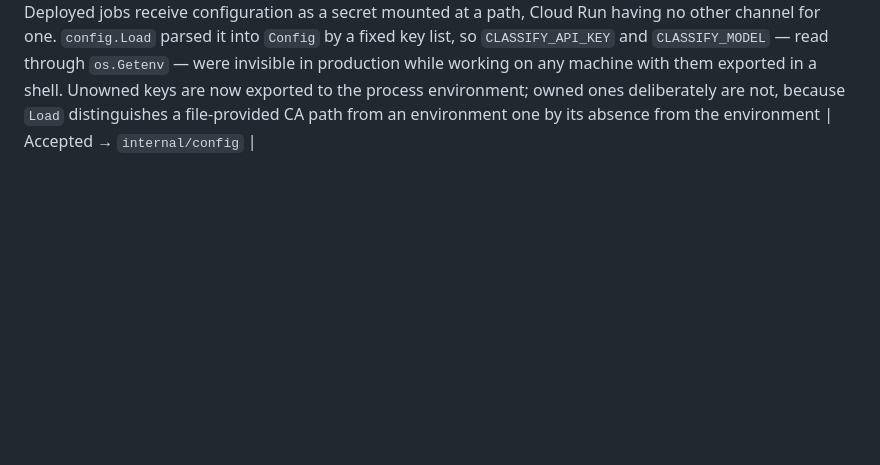
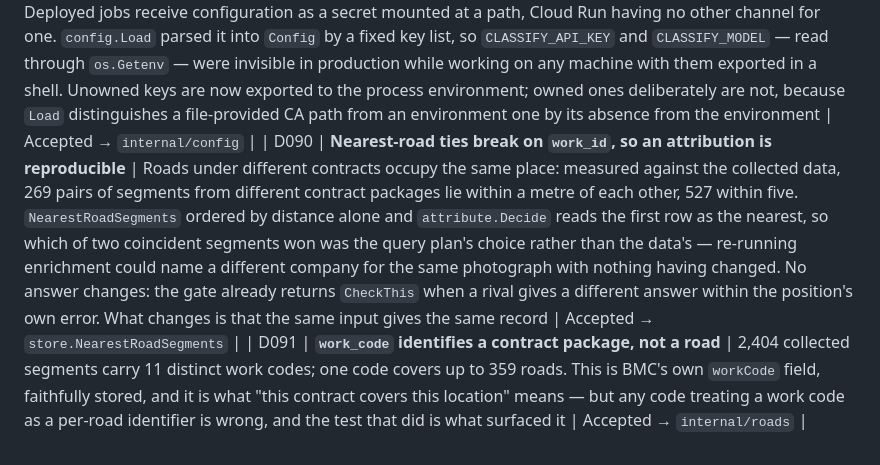
Before and after one commit to vinit-churi/tracesarkar, a Markdown page: docs/00-overview/05-decision-log.md, the part around the change. Drawn GitHub-style; blank space fills up the shorter version.

Commit message:
docs: record what the W-415 investigation found
Co-Authored-By: Claude Opus 5 (1M context) <noreply@anthropic.com>

```diff
--- a/docs/00-overview/05-decision-log.md
+++ b/docs/00-overview/05-decision-log.md
@@ -167,3 +167,5 @@ plan:
 | D087 | **Classification attempts are capped at five per capture** | The pending query selected any capture with no *successful* classification, so a photograph that can never be classified — corrupt bytes, a rejected format — was retried on every sweep forever: 144 paid vision calls a day each, and because the queue is oldest-first with a limit, those captures sit at its head and crowd out everything taken after them. One bad upload on a walk and nothing behind it classifies. Hard rule 7 requires every stage to be retryable, not retried without end; nothing is lost, since every attempt is recorded with its error and raising the cap requeues the capture | Accepted → `store.MaxClassifyAttempts` |
 | D088 | **A pass where a whole batch failed is an error; a lone failure is not** | An expired key, a retired model name or a provider outage fails every capture identically and previously returned success, so a classifier that died mid-fieldwork would have reported nothing. A batch failing entirely now fails the job so the scheduler alerts. A single capture failing alone is indistinguishable from one unreadable photograph and is left to the retry cap | Accepted → `classify.Run` |
 | D089 | **The env file is an environment, not a struct with a fixed field list** | Deployed jobs receive configuration as a secret mounted at a path, Cloud Run having no other channel for one. `config.Load` parsed it into `Config` by a fixed key list, so `CLASSIFY_API_KEY` and `CLASSIFY_MODEL` — read through `os.Getenv` — were invisible in production while working on any machine with them exported in a shell. Unowned keys are now exported to the process environment; owned ones deliberately are not, because `Load` distinguishes a file-provided CA path from an environment one by its absence from the environment | Accepted → `internal/config` |
+| D090 | **Nearest-road ties break on `work_id`, so an attribution is reproducible** | Roads under different contracts occupy the same place: measured against the collected data, 269 pairs of segments from different contract packages lie within a metre of each other, 527 within five. `NearestRoadSegments` ordered by distance alone and `attribute.Decide` reads the first row as the nearest, so which of two coincident segments won was the query plan's choice rather than the data's — re-running enrichment could name a different company for the same photograph with nothing having changed. No answer changes: the gate already returns `CheckThis` when a rival gives a different answer within the position's own error. What changes is that the same input gives the same record | Accepted → `store.NearestRoadSegments` |
+| D091 | **`work_code` identifies a contract package, not a road** | 2,404 collected segments carry 11 distinct work codes; one code covers up to 359 roads. This is BMC's own `workCode` field, faithfully stored, and it is what "this contract covers this location" means — but any code treating a work code as a per-road identifier is wrong, and the test that did is what surfaced it | Accepted → `internal/roads` |
```
Also changed, not shown: docs/00-overview/06-project-state.md (+6 -4 lines).
